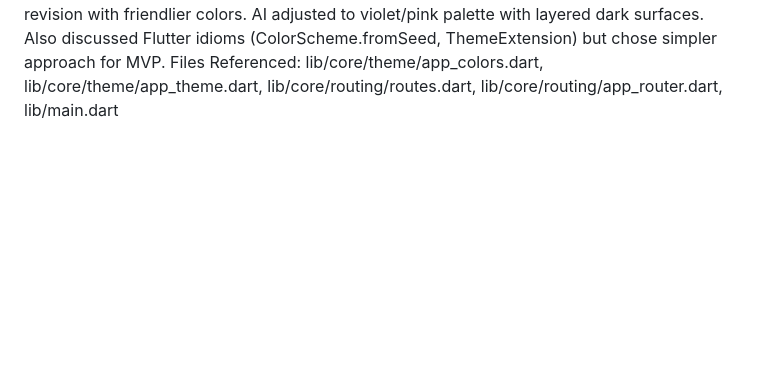
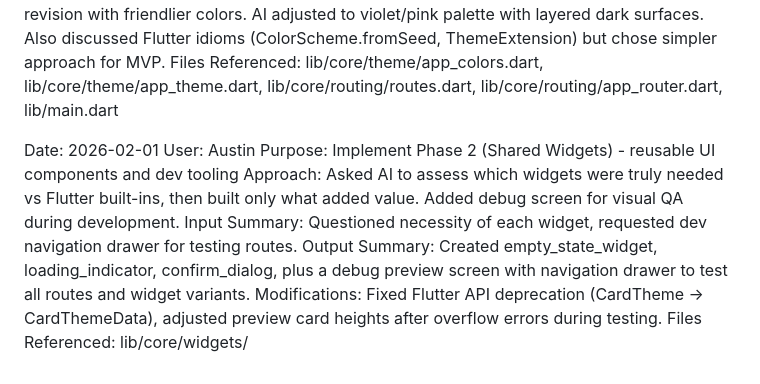
Before and after one commit to Pairadux/lapse, a Markdown page: docs/AI-Usage-Austin.md, the part around the change. Drawn GitHub-style; blank space fills up the shorter version.

Commit message:
docs: log AI usage for Phase 2 widgets implementation

```diff
--- a/docs/AI-Usage-Austin.md
+++ b/docs/AI-Usage-Austin.md
@@ -52,3 +52,12 @@ Input Summary: Requested help starting Phase 1, asked for dark-first color palet
 Output Summary: AI generated app_colors.dart with soft violet/warm pink palette optimized for dark theme, app_theme.dart with full ThemeData configuration, routes.dart with path constants and helper methods, app_router.dart with GoRouter and placeholder screens, and updated main.dart with ProviderScope and MaterialApp.router.
 Modifications: Initial color palette was light-theme-first with indigo/teal - requested dark-first revision with friendlier colors. AI adjusted to violet/pink palette with layered dark surfaces. Also discussed Flutter idioms (ColorScheme.fromSeed, ThemeExtension) but chose simpler approach for MVP.
 Files Referenced: lib/core/theme/app_colors.dart, lib/core/theme/app_theme.dart, lib/core/routing/routes.dart, lib/core/routing/app_router.dart, lib/main.dart
+
+Date: 2026-02-01
+User: Austin
+Purpose: Implement Phase 2 (Shared Widgets) - reusable UI components and dev tooling
+Approach: Asked AI to assess which widgets were truly needed vs Flutter built-ins, then built only what added value. Added debug screen for visual QA during development.
+Input Summary: Questioned necessity of each widget, requested dev navigation drawer for testing routes.
+Output Summary: Created empty_state_widget, loading_indicator, confirm_dialog, plus a debug preview screen with navigation drawer to test all routes and widget variants.
+Modifications: Fixed Flutter API deprecation (CardTheme → CardThemeData), adjusted preview card heights after overflow errors during testing.
+Files Referenced: lib/core/widgets/
```
